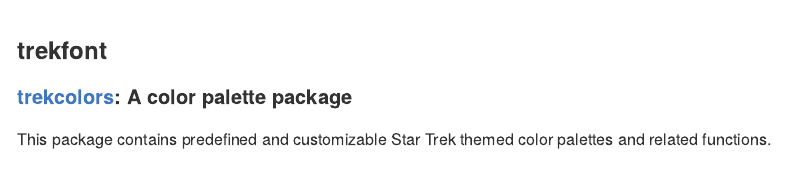
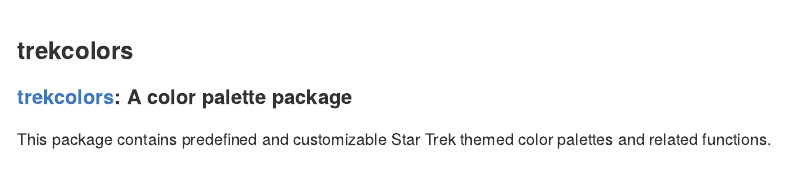
Before and after one commit to leonawicz/trekfont, an R Markdown document (README.Rmd): the page in a window 1100 px wide, from 1200 px down. The pictures show the output file README.md that the author committed with the source, drawn offline in the style of GitHub; badge pictures from the web are left out.

Commit message:
Fix typos.

```diff
--- a/README.Rmd
+++ b/README.Rmd
@@ -66,8 +66,8 @@
 <img src="https://raw.githubusercontent.com/leonawicz/trekcolors/master/man/figures/logo.png" style="float:left;margin-right:20px;margin-bottom:10px;" width="120">
 </div>
 <div class="col-sm-10">
-<h3 style="padding-top:50px;">trekfont</h3>
-<h4 style="padding:0px;margin-top:5px;margin-bottom:5px;"><a href="https://github.com/leonawicz/rtrek">trekcolors</a>: A color palette package</h4>
+<h3 style="padding-top:50px;">trekcolors</h3>
+<h4 style="padding:0px;margin-top:5px;margin-bottom:5px;"><a href="https://github.com/leonawicz/trekcolors">trekcolors</a>: A color palette package</h4>
 This package contains predefined and customizable Star Trek themed color palettes and related functions.
 </div></div>
 
--- a/codemeta.json
+++ b/codemeta.json
@@ -53,7 +53,7 @@
   ],
   "releaseNotes": "https://github.com/leonawicz/trekfont/blob/master/NEWS.md",
   "readme": "https://github.com/leonawicz/trekfont/blob/master/README.md",
-  "fileSize": "2357.854KB",
+  "fileSize": "2357.884KB",
   "contIntegration": [
     "https://travis-ci.org/leonawicz/trekfont",
     "https://ci.appveyor.com/project/leonawicz/trekfont"
```
Also changed, not shown: README.md, README.Rmd (2 more changed lines).
